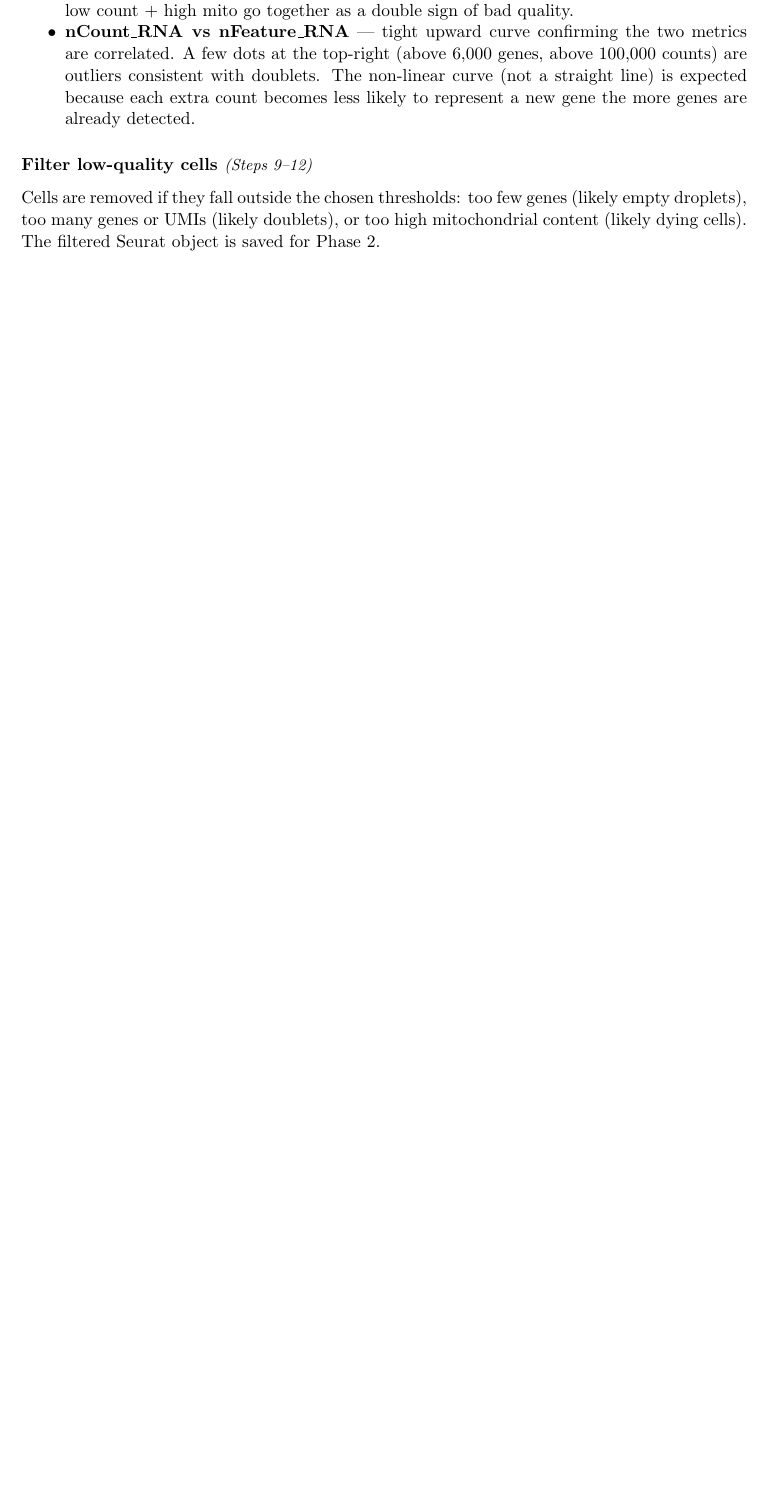
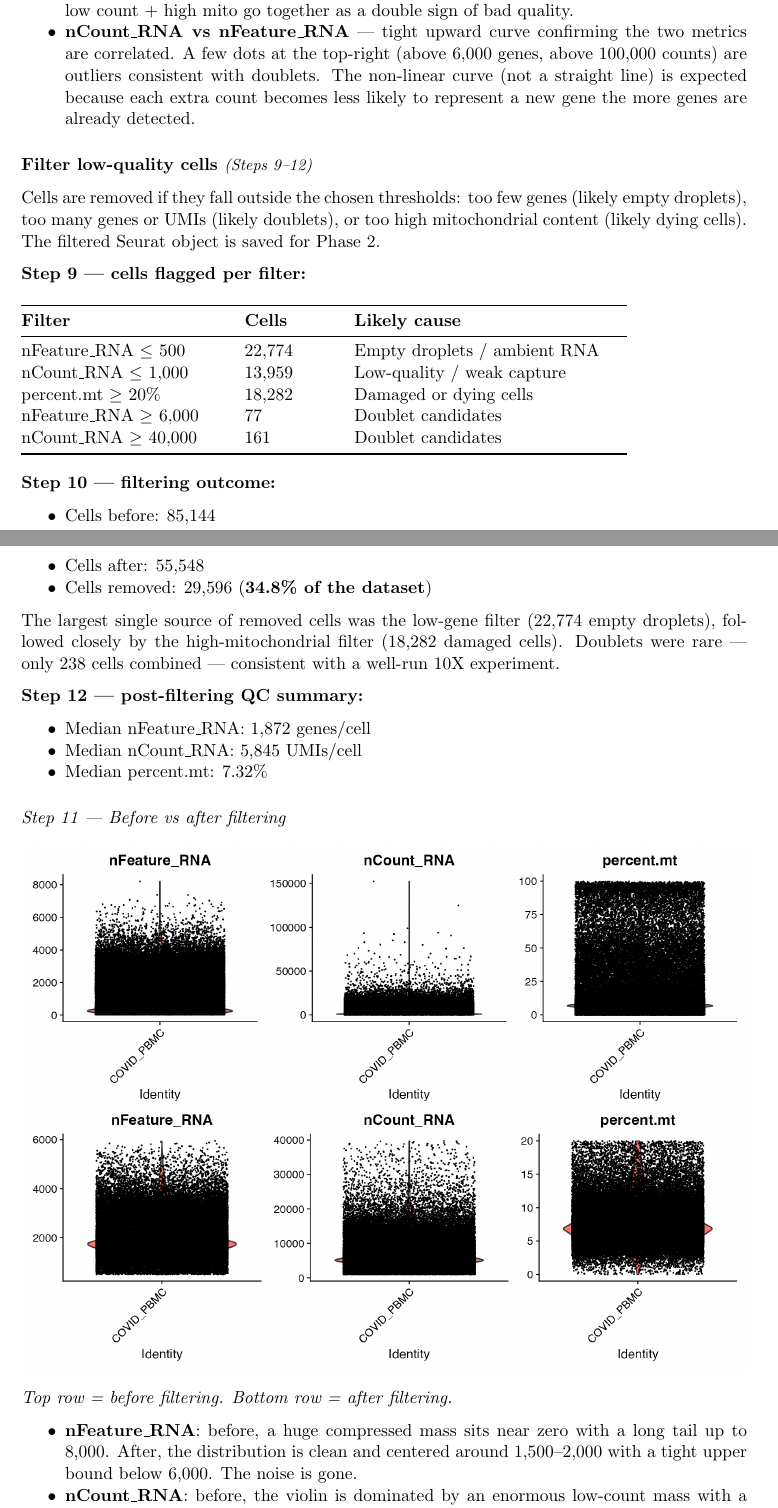
Before and after one commit to 7Muhammad/Bio_final_project, a LaTeX document (project_overview.tex): part of page 7 of 9 before the commit and two parts of pages 7 and 8 of 11 after it, the two joined at a grey line, cut so that both start at the same text, the shorter picture padded with empty space. Compiled offline with pdfLaTeX.

Commit message:
Document Phase 1 conclusion and decision checkpoint
- Fill in decision checkpoint (Step 13) with actual QC thresholds and their justifications
- Add detailed outcomes: 85,144 → 55,548 cells (34.8% removed)
- Break down removed cells by reason (empty droplets, high mito, doublets)
- Post-filtering quality metrics and biological interpretation
- Add new 'Phase 1 conclusion' subsection to project_overview.tex
- Highlight high mitochondrial content as biological signal of immune cell stress in COVID samples
- All Phase 1 plots included in plots/phase1/
- Filtered object saved to: Data/phase1_seurat_filtered.rds (ready for Phase 2)

```diff
--- a/project_overview.tex
+++ b/project_overview.tex
@@ -379,3 +379,54 @@ too few genes (likely empty droplets), too many genes or UMIs (likely doublets),
 or too high mitochondrial content (likely dying cells).
 The filtered Seurat object is saved for Phase 2.
 
+\textbf{Step 9 — cells flagged per filter:}
+
+\medskip
+\noindent
+\begin{tabular}{@{}p{4.5cm}p{2cm}p{6cm}@{}}
+\toprule
+\textbf{Filter} & \textbf{Cells} & \textbf{Likely cause} \\
+\midrule
+nFeature\_RNA $\leq$ 500  & 22,774 & Empty droplets / ambient RNA \\
+nCount\_RNA $\leq$ 1,000  & 13,959 & Low-quality / weak capture \\
+percent.mt $\geq$ 20\%    & 18,282 & Damaged or dying cells \\
+nFeature\_RNA $\geq$ 6,000 & 77    & Doublet candidates \\
+nCount\_RNA $\geq$ 40,000  & 161   & Doublet candidates \\
+\bottomrule
+\end{tabular}
+
+\medskip
+\textbf{Step 10 — filtering outcome:}
+\begin{itemize}[nosep]
+  \item Cells before: 85,144
+  \item Cells after: 55,548
+  \item Cells removed: 29,596 (\textbf{34.8\% of the dataset})
+\end{itemize}
+
+The largest single source of removed cells was the low-gene filter (22,774 empty droplets),
+followed closely by the high-mitochondrial filter (18,282 damaged cells).
+Doublets were rare — only 238 cells combined — consistent with a well-run 10X experiment.
+
+\textbf{Step 12 — post-filtering QC summary:}
+\begin{itemize}[nosep]
+  \item Median nFeature\_RNA: 1,872 genes/cell
+  \item Median nCount\_RNA: 5,845 UMIs/cell
+  \item Median percent.mt: 7.32\%
+\end{itemize}
+
+\subsubsection*{Step 11 — Before vs after filtering}
+
+\begin{center}
+  \includegraphics[width=\textwidth]{plots/phase1/phase1_step11_before_after_filtering.png}
+\end{center}
+
+\textit{Top row = before filtering. Bottom row = after filtering.}
+
+\begin{itemize}[nosep]
+  \item \textbf{nFeature\_RNA}: before, a huge compressed mass sits near zero with a long tail up to
+        8,000. After, the distribution is clean and centered around 1,500--2,000 with a tight upper
+        bound below 6,000. The noise is gone.
+  \item \textbf{nCount\_RNA}: before, the violin is dominated by an enormous low-count mass with a few
+        extreme outliers near 150,000. After, the distribution is compact and centered around
+        5,000--20,000 with the outliers removed.
+  \item \textbf{percent.mt}: the most dramatic change. Before, the violin fills the entire 0--100\%
@@ -381,0 +441 @@ The filtered Seurat object is saved for Phase 2.
+\subsection{Phase 1 conclusion}
```
Also changed, not shown: plots/phase1/phase1_step11_before_after_filtering.png (added), project_overview.tex (32 more changed lines), 1 other file.
